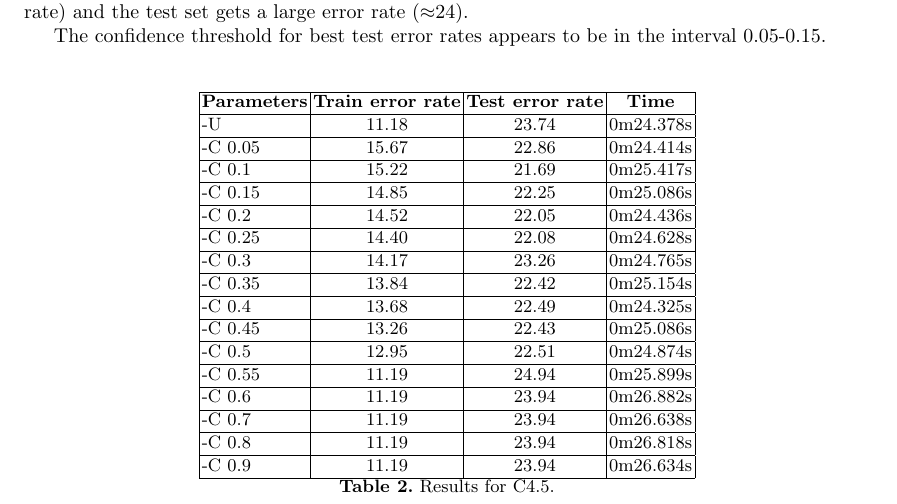
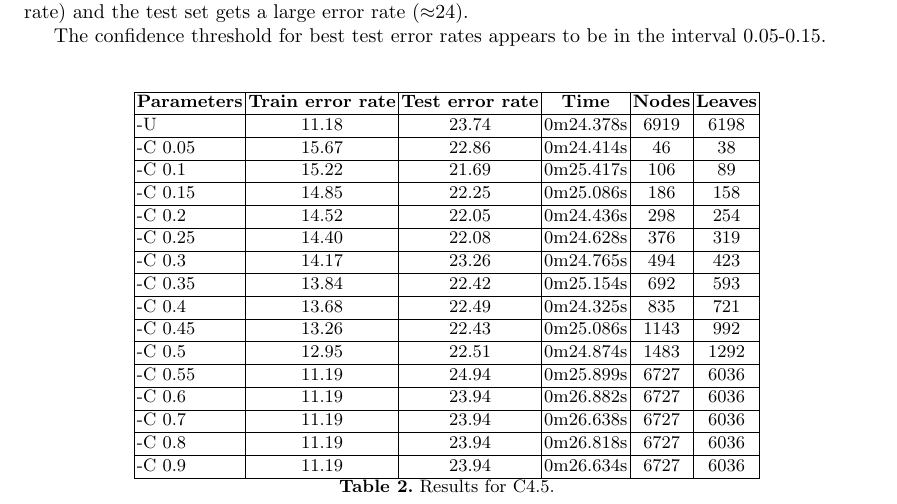
Before and after one commit to flavioc/ecac, a LaTeX thesis (report/final.tex): part of page 6 of 8, cut so that both start at the same text. Compiled offline with pdfLaTeX.

Commit message:
nr of leaves and nodes for results.

```diff
--- a/report/final.tex
+++ b/report/final.tex
@@ -374,25 +374,25 @@ The confidence threshold for best test error rates appears to be in the interval
 
 \begin{table}[ht]
   \begin{center}
-  \begin{tabular}{ | l | c | c | c |}
+  \begin{tabular}{ | l | c | c | c | c | c |}
     \hline
-    \textbf{Parameters} & \textbf{Train error rate} & \textbf{Test error rate} & \textbf{Time} \\ \hline
-    -U & 11.18 & 23.74 & 0m24.378s \\ \hline
-    -C 0.05 & 15.67 & 22.86 & 0m24.414s \\ \hline
-    -C 0.1 & 15.22 & 21.69 & 0m25.417s \\ \hline
-    -C 0.15 & 14.85 & 22.25 & 0m25.086s \\ \hline
-    -C 0.2 & 14.52 & 22.05 & 0m24.436s \\ \hline
-    -C 0.25 & 14.40 & 22.08 & 0m24.628s \\ \hline
-    -C 0.3 & 14.17 & 23.26 & 0m24.765s \\ \hline
-    -C 0.35 & 13.84 & 22.42 & 0m25.154s \\ \hline
-    -C 0.4 & 13.68 & 22.49 & 0m24.325s \\ \hline
-    -C 0.45 & 13.26 & 22.43 & 0m25.086s \\ \hline
-    -C 0.5 & 12.95 & 22.51 & 0m24.874s \\ \hline
-    -C 0.55 & 11.19 & 24.94 & 0m25.899s \\ \hline
-    -C 0.6 & 11.19 & 23.94 & 0m26.882s \\ \hline
-    -C 0.7 & 11.19 & 23.94 & 0m26.638s \\ \hline
-    -C 0.8 & 11.19 & 23.94 & 0m26.818s \\ \hline
-    -C 0.9 & 11.19 & 23.94 & 0m26.634s \\ \hline
+    \textbf{Parameters} & \textbf{Train error rate} & \textbf{Test error rate} & \textbf{Time} & \textbf{Nodes} & \textbf{Leaves} \\ \hline
+    -U & 11.18 & 23.74 & 0m24.378s & 6919 & 6198 \\ \hline
+    -C 0.05 & 15.67 & 22.86 & 0m24.414s & 46 & 38 \\ \hline
+    -C 0.1 & 15.22 & 21.69 & 0m25.417s & 106 & 89 \\ \hline
+    -C 0.15 & 14.85 & 22.25 & 0m25.086s & 186 & 158 \\ \hline
+    -C 0.2 & 14.52 & 22.05 & 0m24.436s & 298 & 254 \\ \hline
+    -C 0.25 & 14.40 & 22.08 & 0m24.628s & 376 & 319 \\ \hline
+    -C 0.3 & 14.17 & 23.26 & 0m24.765s & 494 & 423 \\ \hline
+    -C 0.35 & 13.84 & 22.42 & 0m25.154s & 692 & 593 \\ \hline
+    -C 0.4 & 13.68 & 22.49 & 0m24.325s & 835 & 721 \\ \hline
+    -C 0.45 & 13.26 & 22.43 & 0m25.086s & 1143 & 992 \\ \hline
+    -C 0.5 & 12.95 & 22.51 & 0m24.874s & 1483 & 1292 \\ \hline
+    -C 0.55 & 11.19 & 24.94 & 0m25.899s & 6727 & 6036 \\ \hline
+    -C 0.6 & 11.19 & 23.94 & 0m26.882s & 6727 & 6036 \\ \hline
+    -C 0.7 & 11.19 & 23.94 & 0m26.638s & 6727 & 6036 \\ \hline
+    -C 0.8 & 11.19 & 23.94 & 0m26.818s & 6727 & 6036 \\ \hline
+    -C 0.9 & 11.19 & 23.94 & 0m26.634s & 6727 & 6036 \\ \hline
   \end{tabular}
   \caption{Results for C4.5.}
   \label{tbl:results_c45}
```
Also changed, not shown: report/final.tex (1 more changed lines).
